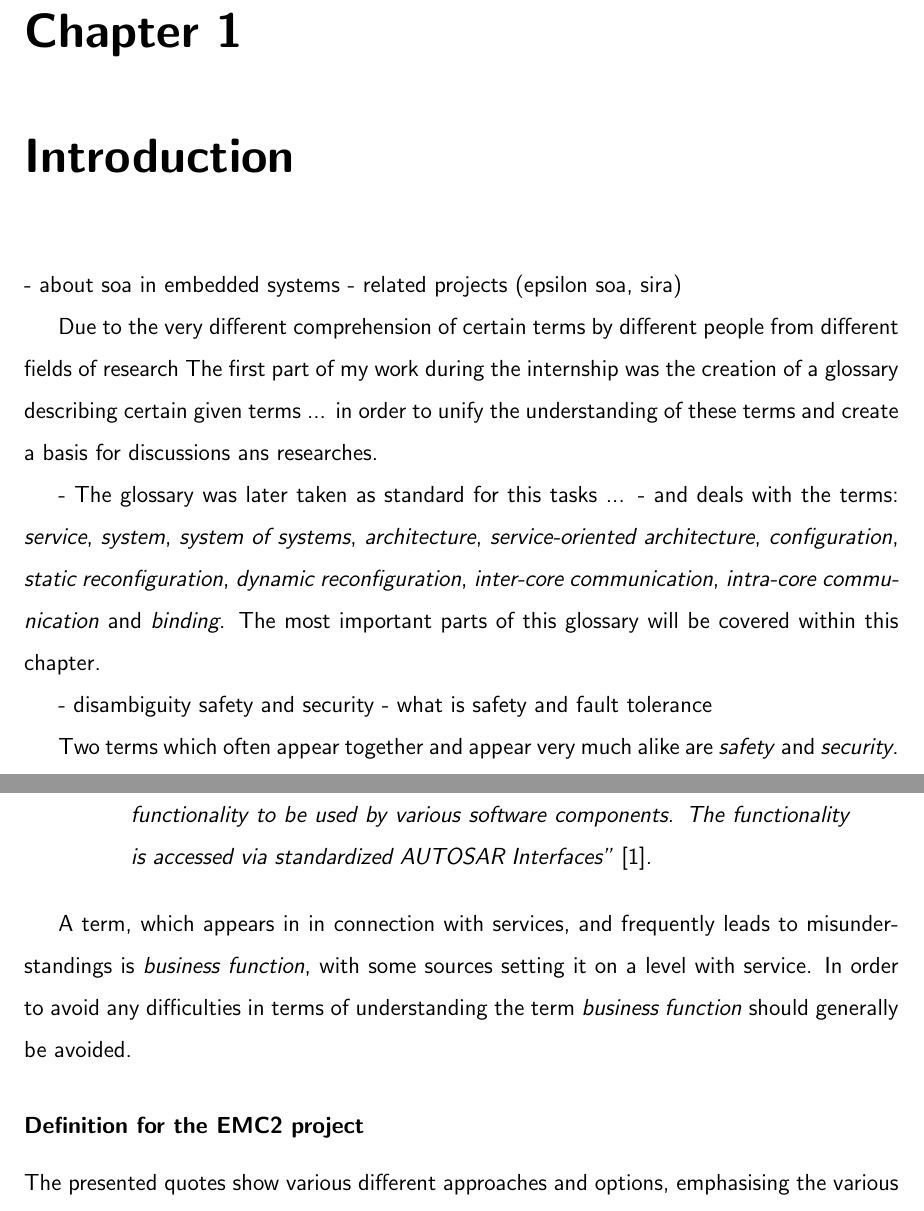
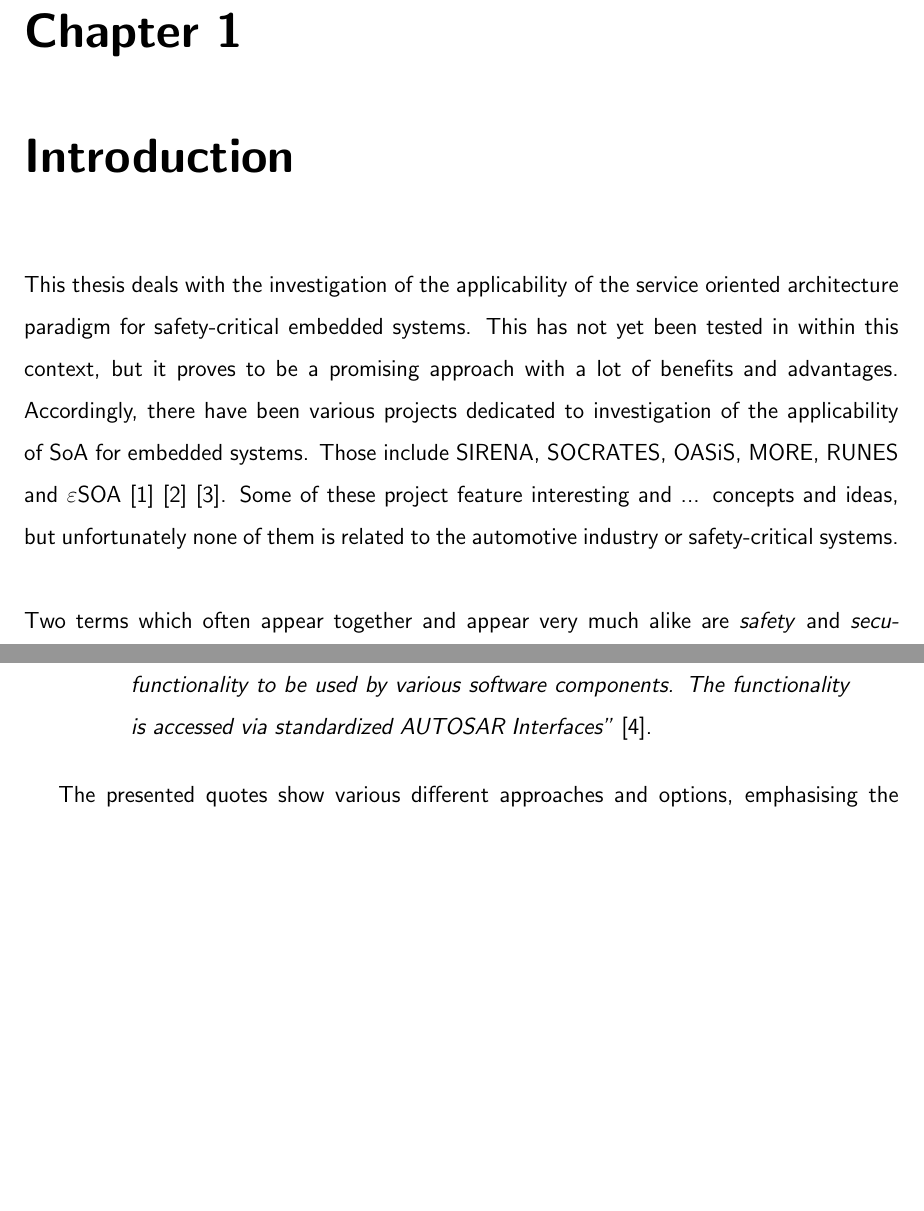
Before and after one commit to lenxn/SoA-Safety_as_Service, a LaTeX thesis (thesis/main.tex, which reads thesis/chapters/introduction.tex): two parts of pages 15 and 30 of 76 before the commit and two parts of pages 14 and 28 of 74 after it, joined at a grey line, cut so that both start at the same text, the shorter picture padded with empty space. Compiled offline with pdfLaTeX.

Commit message:
version 0.2 finished

```diff
--- a/thesis/chapters/introduction.tex
+++ b/thesis/chapters/introduction.tex
@@ -1,18 +1,7 @@
 \label{ch:introduction}
-- about soa in embedded systems
-- related projects (epsilon soa, sira)
-
-Due to the very different comprehension of certain terms by different people from different fields of research
-The first part of my work during the internship was the creation of a glossary describing certain given terms
-... in order to unify the understanding of these terms and create a basis for discussions ans researches.
-
-- The glossary was later taken as standard for this tasks ...
-- and deals with the terms: \emph{service}, \emph{system}, \emph{system of systems}, \emph{architecture}, \emph{service-oriented architecture}, \emph{configuration}, \emph{static reconfiguration}, \emph{dynamic reconfiguration}, \emph{inter-core communication}, \emph{intra-core communication} and \emph{binding}.
-The most important parts of this glossary will be covered within this chapter.
-
-- disambiguity safety and security
-- what is safety and fault tolerance
-
+This thesis deals with the investigation of the applicability of the service oriented architecture paradigm for safety-critical embedded systems. This has not yet been tested in within this context, but it proves to be a promising approach with a lot of benefits and advantages. Accordingly, there have been various projects dedicated to investigation of the applicability of SoA for embedded systems. Those include SIRENA, SOCRATES, OASiS, MORE, RUNES and $\varepsilon$SOA \cite{scholz} \cite{sommer} \cite{buckl}. Some of these project feature interesting and ... concepts and ideas, but unfortunately none of them is related to the automotive industry or safety-critical systems.
+\\
+\\
 Two terms which often appear together and appear very much alike are \emph{safety} and \emph{security}. Nevertheless, they have a completely different meaning in technical systems.
 
 The term \emph{safety} denotes the ``absence of an unreasonable risk'' \cite{autosar_glossary} \cite{iso26262:1} and is concerned with correct operation of the equipment in a specific system. Therefore, it is concerned with things like \emph{error detection}, \emph{fault prevention}, \emph{failure migration}, \emph{diagnosis} and similar.
@@ -368,9 +344,6 @@ There are two quotes by AUTOSAR. The first one deals with service in general, wh
 
 \end{description}
 
-A term, which appears in in connection with services, and frequently leads to misunderstandings is \emph{business function}, with some sources setting it on a level with service. In order to avoid any difficulties in terms of understanding the term \emph{business function} should generally be avoided.
-
-\subsubsection{Definition for the EMC2 project}
 The presented quotes show various different approaches and options, emphasising the various different understandings.
 
 The following definition is a collection of the relevant aspects from various sources and should serve as unified knowledge base for the scope of the EMC2 project.
```
Also changed, not shown: thesis/chapters/list_of_abbreviations.tex (+0 -1 lines), thesis/main.pdf, thesis/chapters/introduction.tex (31 more changed lines), 5 other files.
